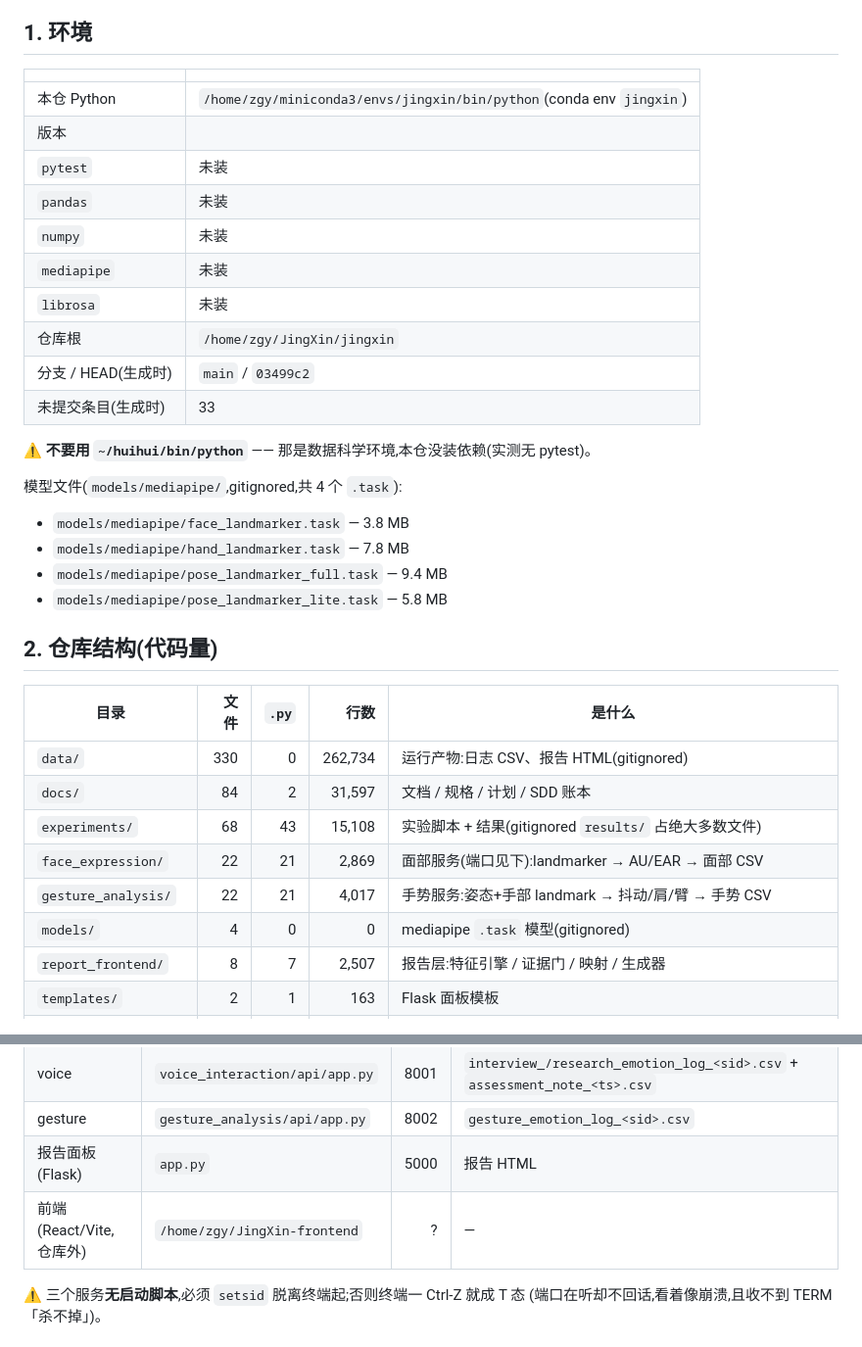
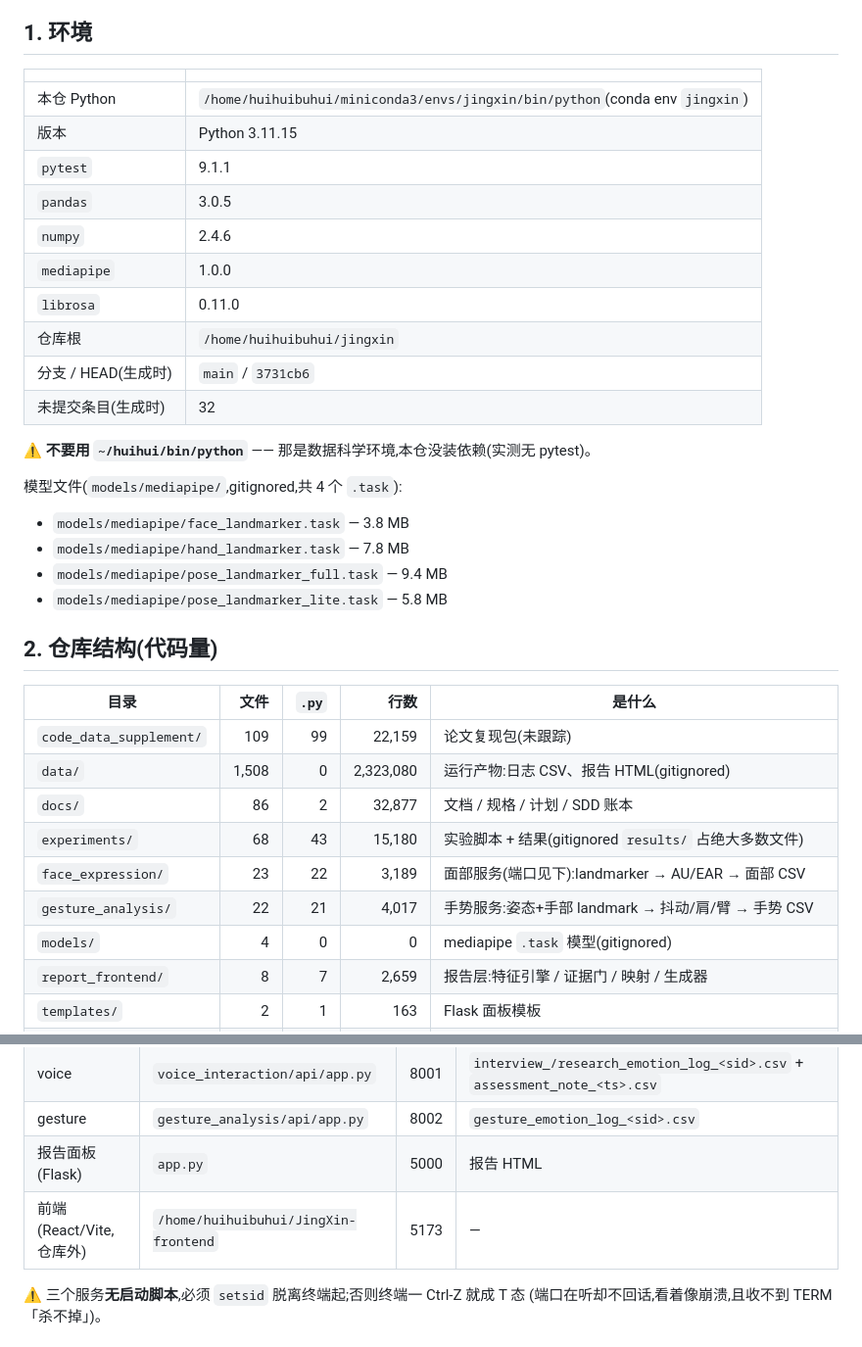
Before and after one commit to huihuibuhui227-svg/JingXin, a Markdown page: docs/资源总览.md, 2 parts joined by grey strips. Shown at 98% size. Drawn GitHub-style.

Commit message:
docs(资源总览): 合并后重刷 —— 快照按合并完成后的树生成

```diff
--- a/docs/资源总览.md
+++ b/docs/资源总览.md
@@ -12,16 +12,16 @@ _生成时间:2026-10-03 17:27:04_
 
 | | |
 |---|---|
-| 本仓 Python | `/home/zgy/miniconda3/envs/jingxin/bin/python`(conda env `jingxin`) |
-| 版本 |  |
-| `pytest` | 未装 |
-| `pandas` | 未装 |
-| `numpy` | 未装 |
-| `mediapipe` | 未装 |
-| `librosa` | 未装 |
-| 仓库根 | `/home/zgy/JingXin/jingxin` |
-| 分支 / HEAD(生成时) | `main` / `03499c2` |
-| 未提交条目(生成时) | 33 |
+| 本仓 Python | `/home/huihuibuhui/miniconda3/envs/jingxin/bin/python`(conda env `jingxin`) |
+| 版本 | Python 3.11.15 |
+| `pytest` | 9.1.1 |
+| `pandas` | 3.0.5 |
+| `numpy` | 2.4.6 |
+| `mediapipe` | 1.0.0 |
+| `librosa` | 0.11.0 |
+| 仓库根 | `/home/huihuibuhui/jingxin` |
+| 分支 / HEAD(生成时) | `main` / `3731cb6` |
+| 未提交条目(生成时) | 32 |
 
 ⚠️ **不要用 `~/huihui/bin/python`** —— 那是数据科学环境,本仓没装依赖(实测无 pytest)。
 
@@ -36,11 +36,12 @@ _生成时间:2026-10-03 17:27:04_
 
 | 目录 | 文件 | `.py` | 行数 | 是什么 |
 |---|---:|---:|---:|---|
-| `data/` | 330 | 0 | 262,734 | 运行产物:日志 CSV、报告 HTML(gitignored) |
-| `docs/` | 84 | 2 | 31,597 | 文档 / 规格 / 计划 / SDD 账本 |
-| `experiments/` | 68 | 43 | 15,108 | 实验脚本 + 结果(gitignored `results/` 占绝大多数文件) |
-| `face_expression/` | 22 | 21 | 2,869 | 面部服务(端口见下):landmarker → AU/EAR → 面部 CSV |
+| `code_data_supplement/` | 109 | 99 | 22,159 | 论文复现包(未跟踪) |
+| `data/` | 1,508 | 0 | 2,323,080 | 运行产物:日志 CSV、报告 HTML(gitignored) |
+| `docs/` | 86 | 2 | 32,877 | 文档 / 规格 / 计划 / SDD 账本 |
+| `experiments/` | 68 | 43 | 15,180 | 实验脚本 + 结果(gitignored `results/` 占绝大多数文件) |
+| `face_expression/` | 23 | 22 | 3,189 | 面部服务(端口见下):landmarker → AU/EAR → 面部 CSV |
 | `gesture_analysis/` | 22 | 21 | 4,017 | 手势服务:姿态+手部 landmark → 抖动/肩/臂 → 手势 CSV |
 | `models/` | 4 | 0 | 0 | mediapipe `.task` 模型(gitignored) |
-| `report_frontend/` | 8 | 7 | 2,507 | 报告层:特征引擎 / 证据门 / 映射 / 生成器 |
+| `report_frontend/` | 8 | 7 | 2,659 | 报告层:特征引擎 / 证据门 / 映射 / 生成器 |
 | `templates/` | 2 | 1 | 163 | Flask 面板模板 |
@@ -69,7 +70,7 @@ _生成时间:2026-10-03 17:27:04_
 | voice | `voice_interaction/api/app.py` | 8001 | `interview_/research_emotion_log_<sid>.csv` + `assessment_note_<ts>.csv` |
 | gesture | `gesture_analysis/api/app.py` | 8002 | `gesture_emotion_log_<sid>.csv` |
 | 报告面板(Flask) | `app.py` | 5000 | 报告 HTML |
-| 前端(React/Vite,仓库外) | `/home/zgy/JingXin-frontend` | ? | — |
+| 前端(React/Vite,仓库外) | `/home/huihuibuhui/JingXin-frontend` | 5173 | — |
 
 ⚠️ 三个服务**无启动脚本**,必须 `setsid` 脱离终端起;否则终端一 Ctrl-Z 就成 T 态
 (端口在听却不回话,看着像崩溃,且收不到 TERM「杀不掉」)。
```
Also changed, not shown: other parts of docs/资源总览.md (+50 -14 lines).
